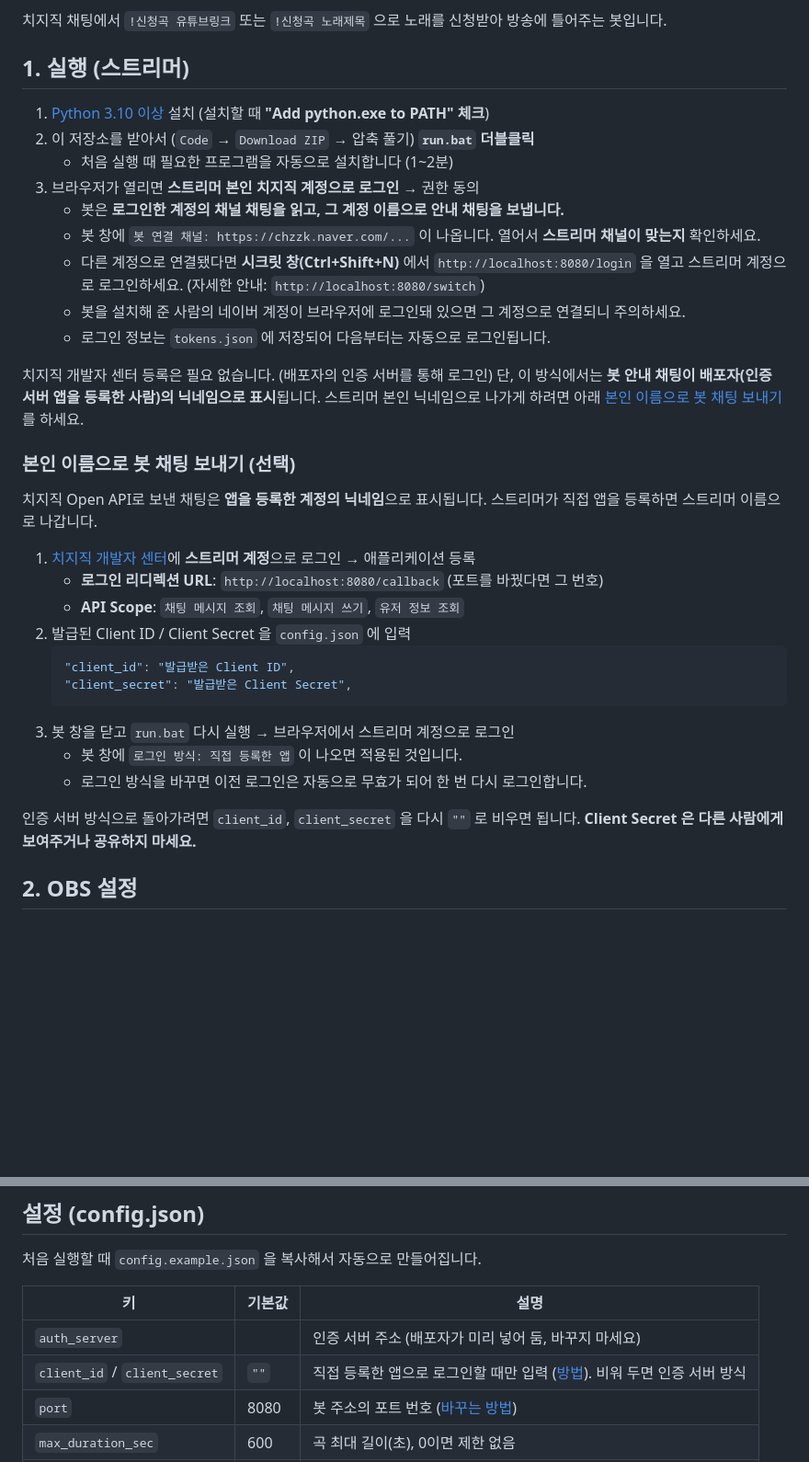
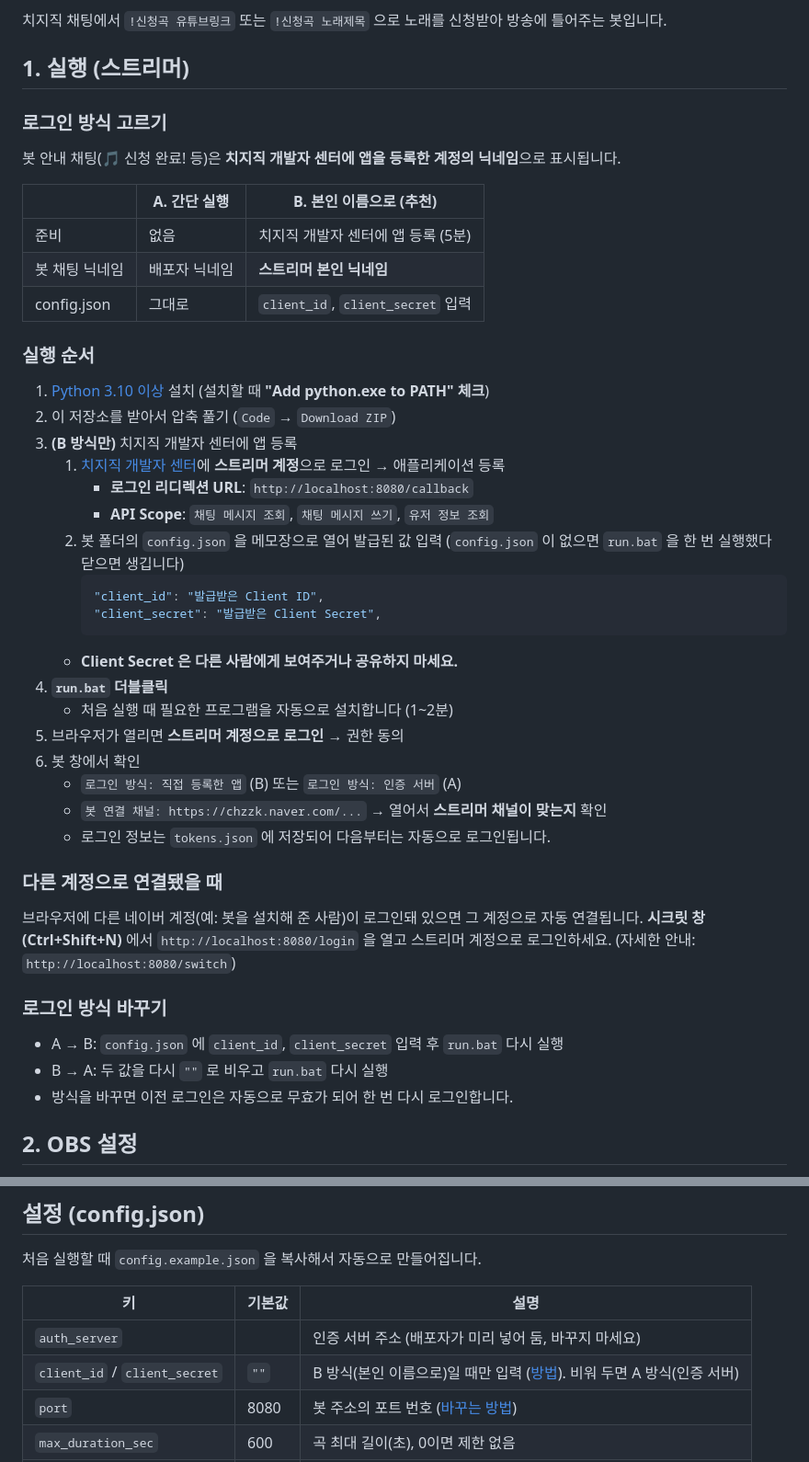
Before and after one commit to lehamim03/Chzzk_songbot, a Markdown page: README.md, 2 parts joined by grey strips. Shown at 92% size. GitHub-like rendering; blank space fills up the shorter version.

Commit message:
README 실행 순서 정리: 로그인 방식(A 간단 / B 본인 이름) 선택을 앞에 배치
Co-Authored-By: Claude Opus 5.5 <noreply@anthropic.com>

````diff
--- a/README.md
+++ b/README.md
@@ -3,37 +3,46 @@
 치지직 채팅에서 `!신청곡 유튜브링크` 또는 `!신청곡 노래제목` 으로 노래를 신청받아 방송에 틀어주는 봇입니다.
 
 ## 1. 실행 (스트리머)
+
+### 로그인 방식 고르기
+봇 안내 채팅(🎵 신청 완료! 등)은 **치지직 개발자 센터에 앱을 등록한 계정의 닉네임**으로 표시됩니다.
+
+| | A. 간단 실행 | B. 본인 이름으로 (추천) |
+|---|---|---|
+| 준비 | 없음 | 치지직 개발자 센터에 앱 등록 (5분) |
+| 봇 채팅 닉네임 | 배포자 닉네임 | **스트리머 본인 닉네임** |
+| config.json | 그대로 | `client_id`, `client_secret` 입력 |
+
+### 실행 순서
 1. [Python 3.10 이상](https://www.python.org/downloads/) 설치 (설치할 때 **"Add python.exe to PATH" 체크**)
-2. 이 저장소를 받아서 (`Code` → `Download ZIP` → 압축 풀기) **`run.bat` 더블클릭**
+2. 이 저장소를 받아서 압축 풀기 (`Code` → `Download ZIP`)
+3. **(B 방식만)** 치지직 개발자 센터에 앱 등록
+   1. [치지직 개발자 센터](https://developers.chzzk.naver.com)에 **스트리머 계정**으로 로그인 → 애플리케이션 등록
+      - **로그인 리디렉션 URL**: `http://localhost:8080/callback`
+      - **API Scope**: `채팅 메시지 조회`, `채팅 메시지 쓰기`, `유저 정보 조회`
+   2. 봇 폴더의 `config.json` 을 메모장으로 열어 발급된 값 입력
+      (`config.json` 이 없으면 `run.bat` 을 한 번 실행했다 닫으면 생깁니다)
+      ```json
+      "client_id": "발급받은 Client ID",
+      "client_secret": "발급받은 Client Secret",
+      ```
+   - **Client Secret 은 다른 사람에게 보여주거나 공유하지 마세요.**
+4. **`run.bat` 더블클릭**
    - 처음 실행 때 필요한 프로그램을 자동으로 설치합니다 (1~2분)
-3. 브라우저가 열리면 **스트리머 본인 치지직 계정으로 로그인** → 권한 동의
-   - 봇은 **로그인한 계정의 채널 채팅을 읽고, 그 계정 이름으로 안내 채팅을 보냅니다.**
-   - 봇 창에 `봇 연결 채널: https://chzzk.naver.com/...` 이 나옵니다. 열어서 **스트리머 채널이 맞는지** 확인하세요.
-   - 다른 계정으로 연결됐다면 **시크릿 창(Ctrl+Shift+N)** 에서 `http://localhost:8080/login` 을 열고 스트리머 계정으로 로그인하세요. (자세한 안내: `http://localhost:8080/switch`)
-   - 봇을 설치해 준 사람의 네이버 계정이 브라우저에 로그인돼 있으면 그 계정으로 연결되니 주의하세요.
+5. 브라우저가 열리면 **스트리머 계정으로 로그인** → 권한 동의
+6. 봇 창에서 확인
+   - `로그인 방식: 직접 등록한 앱` (B) 또는 `로그인 방식: 인증 서버` (A)
+   - `봇 연결 채널: https://chzzk.naver.com/...` → 열어서 **스트리머 채널이 맞는지** 확인
    - 로그인 정보는 `tokens.json` 에 저장되어 다음부터는 자동으로 로그인됩니다.
 
-치지직 개발자 센터 등록은 필요 없습니다. (배포자의 인증 서버를 통해 로그인)
-단, 이 방식에서는 **봇 안내 채팅이 배포자(인증 서버 앱을 등록한 사람)의 닉네임으로 표시**됩니다.
-스트리머 본인 닉네임으로 나가게 하려면 아래 [본인 이름으로 봇 채팅 보내기](#본인-이름으로-봇-채팅-보내기-선택)를 하세요.
+### 다른 계정으로 연결됐을 때
+브라우저에 다른 네이버 계정(예: 봇을 설치해 준 사람)이 로그인돼 있으면 그 계정으로 자동 연결됩니다.
+**시크릿 창(Ctrl+Shift+N)** 에서 `http://localhost:8080/login` 을 열고 스트리머 계정으로 로그인하세요. (자세한 안내: `http://localhost:8080/switch`)
 
-### 본인 이름으로 봇 채팅 보내기 (선택)
-치지직 Open API로 보낸 채팅은 **앱을 등록한 계정의 닉네임**으로 표시됩니다. 스트리머가 직접 앱을 등록하면 스트리머 이름으로 나갑니다.
-
-1. [치지직 개발자 센터](https://developers.chzzk.naver.com)에 **스트리머 계정**으로 로그인 → 애플리케이션 등록
-   - **로그인 리디렉션 URL**: `http://localhost:8080/callback` (포트를 바꿨다면 그 번호)
-   - **API Scope**: `채팅 메시지 조회`, `채팅 메시지 쓰기`, `유저 정보 조회`
-2. 발급된 Client ID / Client Secret 을 `config.json` 에 입력
-   ```json
-   "client_id": "발급받은 Client ID",
-   "client_secret": "발급받은 Client Secret",
-   ```
-3. 봇 창을 닫고 `run.bat` 다시 실행 → 브라우저에서 스트리머 계정으로 로그인
-   - 봇 창에 `로그인 방식: 직접 등록한 앱` 이 나오면 적용된 것입니다.
-   - 로그인 방식을 바꾸면 이전 로그인은 자동으로 무효가 되어 한 번 다시 로그인합니다.
-
-인증 서버 방식으로 돌아가려면 `client_id`, `client_secret` 을 다시 `""` 로 비우면 됩니다.
-**Client Secret 은 다른 사람에게 보여주거나 공유하지 마세요.**
+### 로그인 방식 바꾸기
+- A → B: `config.json` 에 `client_id`, `client_secret` 입력 후 `run.bat` 다시 실행
+- B → A: 두 값을 다시 `""` 로 비우고 `run.bat` 다시 실행
+- 방식을 바꾸면 이전 로그인은 자동으로 무효가 되어 한 번 다시 로그인합니다.
 
 ## 2. OBS 설정
 소스 추가 → **브라우저** → URL: `http://localhost:8080/player`, 너비 1280 / 높이 720
@@ -120,7 +129,7 @@ OBS에서 모니터링 중인 다른 소리(알림음 등)도 스트리머 쪽
 | 키 | 기본값 | 설명 |
 |---|---|---|
 | `auth_server` | | 인증 서버 주소 (배포자가 미리 넣어 둠, 바꾸지 마세요) |
-| `client_id` / `client_secret` | `""` | 직접 등록한 앱으로 로그인할 때만 입력 ([방법](#본인-이름으로-봇-채팅-보내기-선택)). 비워 두면 인증 서버 방식 |
+| `client_id` / `client_secret` | `""` | B 방식(본인 이름으로)일 때만 입력 ([방법](#실행-순서)). 비워 두면 A 방식(인증 서버) |
 | `port` | 8080 | 봇 주소의 포트 번호 ([바꾸는 방법](#포트-번호-바꾸기-8080--다른-번호)) |
 | `max_duration_sec` | 600 | 곡 최대 길이(초), 0이면 제한 없음 |
 | `per_user_limit` | 2 | 한 사람이 대기열에 넣을 수 있는 곡 수 |
````
